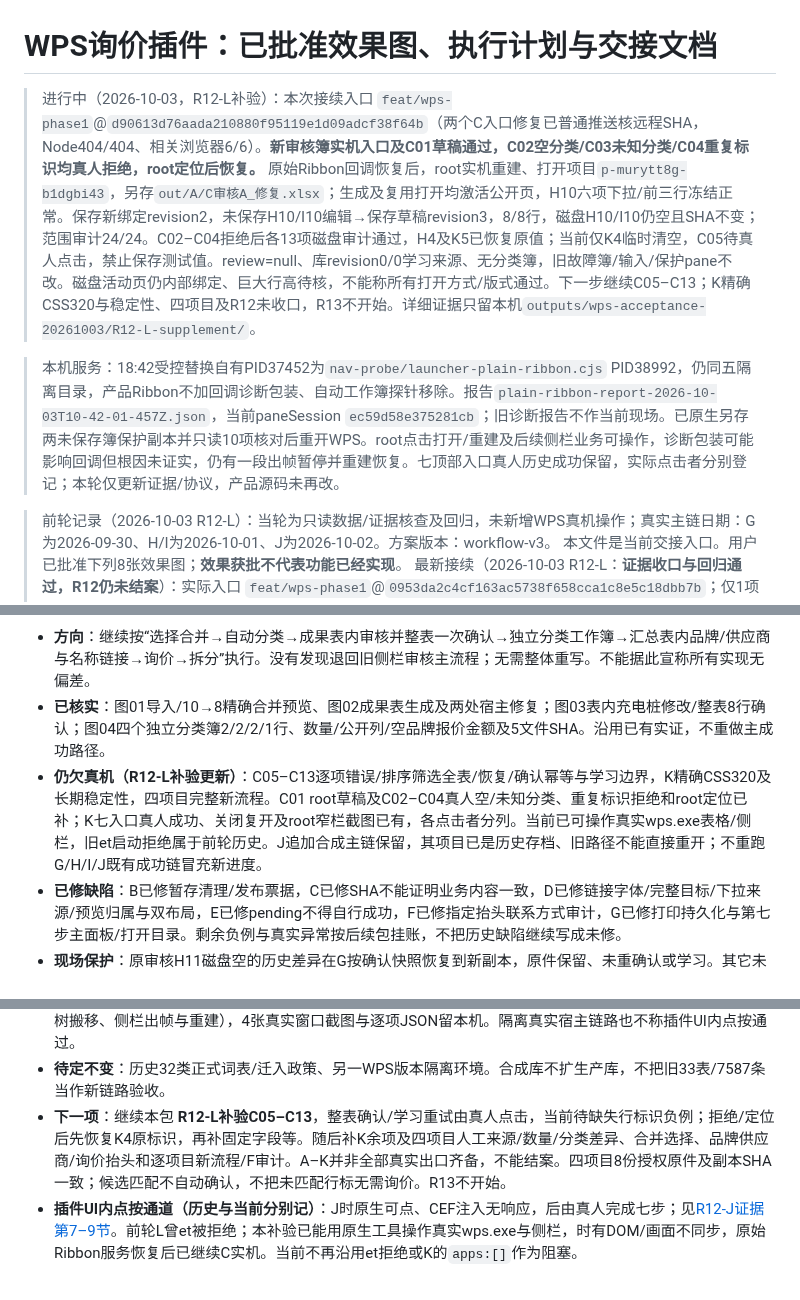
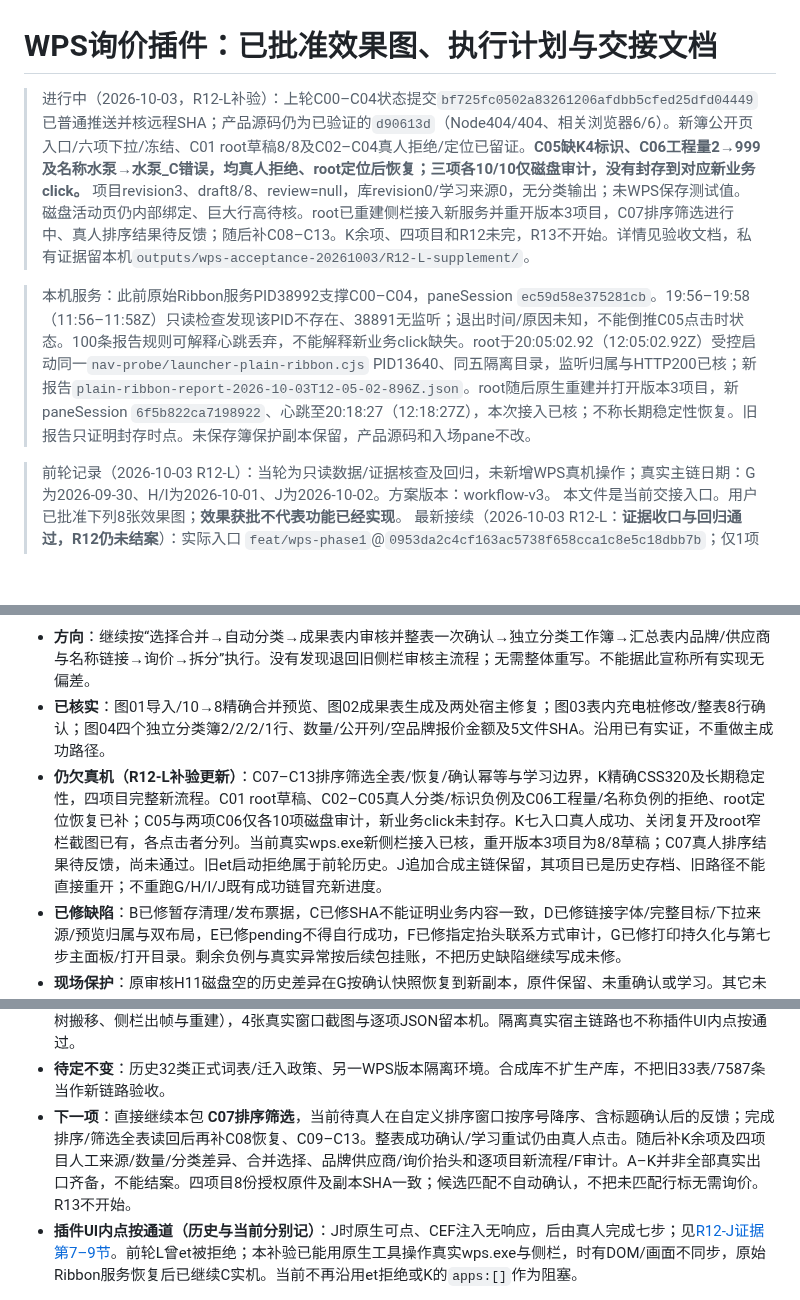
Before and after one commit to yang123-pot/wps-rfq-addin, a Markdown page: handoff.md, 3 parts joined by grey strips. Rendered like a GitHub page; blank space fills up the shorter version.

```diff
--- a/handoff.md
+++ b/handoff.md
@@ -1,8 +1,8 @@
 # WPS询价插件：已批准效果图、执行计划与交接文档
 
-> 进行中（2026-10-03，R12-L补验）：本次接续入口 `feat/wps-phase1`@`d90613d76aada210880f95119e1d09adcf38f64b`（两个C入口修复已普通推送核远程SHA，Node404/404、相关浏览器6/6）。**新审核簿实机入口及C01草稿通过，C02空分类/C03未知分类/C04重复标识均真人拒绝，root定位后恢复。** 原始Ribbon回调恢复后，root实机重建、打开项目`p-murytt8g-b1dgbi43`，另存`out/A/C审核A_修复.xlsx`；生成及复用打开均激活公开页，H10六项下拉/前三行冻结正常。保存新绑定revision2，未保存H10/I10编辑→保存草稿revision3，8/8行，磁盘H10/I10仍空且SHA不变；范围审计24/24。C02–C04拒绝后各13项磁盘审计通过，H4及K5已恢复原值；当前仅K4临时清空，C05待真人点击，禁止保存测试值。review=null、库revision0/0学习来源、无分类簿，旧故障簿/输入/保护pane不改。磁盘活动页仍内部绑定、巨大行高待核，不能称所有打开方式/版式通过。下一步继续C05–C13；K精确CSS320与稳定性、四项目及R12未收口，R13不开始。详细证据只留本机`outputs/wps-acceptance-20261003/R12-L-supplement/`。
+> 进行中（2026-10-03，R12-L补验）：上轮C00–C04状态提交`bf725fc0502a83261206afdbb5cfed25dfd04449`已普通推送并核远程SHA；产品源码仍为已验证的`d90613d`（Node404/404、相关浏览器6/6）。新簿公开页入口/六项下拉/冻结、C01 root草稿8/8及C02–C04真人拒绝/定位已留证。**C05缺K4标识、C06工程量2→999及名称水泵→水泵_C错误，均真人拒绝、root定位后恢复；三项各10/10仅磁盘审计，没有封存到对应新业务click。** 项目revision3、draft8/8、review=null，库revision0/学习来源0，无分类输出；未WPS保存测试值。磁盘活动页仍内部绑定、巨大行高待核。root已重建侧栏接入新服务并重开版本3项目，C07排序筛选进行中、真人排序结果待反馈；随后补C08–C13。K余项、四项目和R12未完，R13不开始。详情见验收文档，私有证据留本机`outputs/wps-acceptance-20261003/R12-L-supplement/`。
 
-> 本机服务：18:42受控替换自有PID37452为`nav-probe/launcher-plain-ribbon.cjs` PID38992，仍同五隔离目录，产品Ribbon不加回调诊断包装、自动工作簿探针移除。报告`plain-ribbon-report-2026-10-03T10-42-01-457Z.json`，当前paneSession `ec59d58e375281cb`；旧诊断报告不作当前现场。已原生另存两未保存簿保护副本并只读10项核对后重开WPS。root点击打开/重建及后续侧栏业务可操作，诊断包装可能影响回调但根因未证实，仍有一段出帧暂停并重建恢复。七顶部入口真人历史成功保留，实际点击者分别登记；本轮仅更新证据/协议，产品源码未再改。
+> 本机服务：此前原始Ribbon服务PID38992支撑C00–C04，paneSession `ec59d58e375281cb`。19:56–19:58（11:56–11:58Z）只读检查发现该PID不存在、38891无监听；退出时间/原因未知，不能倒推C05点击时状态。100条报告规则可解释心跳丢弃，不能解释新业务click缺失。root于20:05:02.92（12:05:02.92Z）受控启动同一`nav-probe/launcher-plain-ribbon.cjs` PID13640、同五隔离目录，监听归属与HTTP200已核；新报告`plain-ribbon-report-2026-10-03T12-05-02-896Z.json`。root随后原生重建并打开版本3项目，新paneSession `6f5b822ca7198922`、心跳至20:18:27（12:18:27Z），本次接入已核；不称长期稳定性恢复。旧报告只证明封存时点。未保存簿保护副本保留，产品源码和入场pane不改。
 
 > 前轮记录（2026-10-03 R12-L）：当轮为只读数据/证据核查及回归，未新增WPS真机操作；真实主链日期：G为2026-09-30、H/I为2026-10-01、J为2026-10-02。方案版本：workflow-v3。
 > 本文件是当前交接入口。用户已批准下列8张效果图；**效果获批不代表功能已经实现**。
@@ -34,14 +34,14 @@
 
 - **方向**：继续按“选择合并→自动分类→成果表内审核并整表一次确认→独立分类工作簿→汇总表内品牌/供应商与名称链接→询价→拆分”执行。没有发现退回旧侧栏审核主流程；无需整体重写。不能据此宣称所有实现无偏差。
 - **已核实**：图01导入/10→8精确合并预览、图02成果表生成及两处宿主修复；图03表内充电桩修改/整表8行确认；图04四个独立分类簿2/2/2/1行、数量/公开列/空品牌报价金额及5文件SHA。沿用已有实证，不重做主成功路径。
-- **仍欠真机（R12-L补验更新）**：C05–C13逐项错误/排序筛选全表/恢复/确认幂等与学习边界，K精确CSS320及长期稳定性，四项目完整新流程。C01 root草稿及C02–C04真人空/未知分类、重复标识拒绝和root定位已补；K七入口真人成功、关闭复开及root窄栏截图已有，各点击者分列。当前已可操作真实wps.exe表格/侧栏，旧et启动拒绝属于前轮历史。J追加合成主链保留，其项目已是历史存档、旧路径不能直接重开；不重跑G/H/I/J既有成功链冒充新进度。
+- **仍欠真机（R12-L补验更新）**：C07–C13排序筛选全表/恢复/确认幂等与学习边界，K精确CSS320及长期稳定性，四项目完整新流程。C01 root草稿、C02–C05真人分类/标识负例及C06工程量/名称负例的拒绝、root定位恢复已补；C05与两项C06仅各10项磁盘审计，新业务click未封存。K七入口真人成功、关闭复开及root窄栏截图已有，各点击者分列。当前真实wps.exe新侧栏接入已核，重开版本3项目为8/8草稿；C07真人排序结果待反馈，尚未通过。旧et启动拒绝属于前轮历史。J追加合成主链保留，其项目已是历史存档、旧路径不能直接重开；不重跑G/H/I/J既有成功链冒充新进度。
 - **已修缺陷**：B已修暂存清理/发布票据，C已修SHA不能证明业务内容一致，D已修链接字体/完整目标/下拉来源/预览归属与双布局，E已修pending不得自行成功，F已修指定抬头联系方式审计，G已修打印持久化与第七步主面板/打开目录。剩余负例与真实异常按后续包挂账，不把历史缺陷继续写成未修。
 - **现场保护**：原审核H11磁盘空的历史差异在G按确认快照恢复到新副本，原件保留、未重确认或学习。其它未保存工作簿也已原生另存保护并读回，原文件SHA未变；不得仅凭SHA一致宣布内容一致。
 - **R1–R11**：主体代码/模拟验证已有，不等于全部满足真机出口。分项状态见7.1及方向核对矩阵；R12未完成，R13真实生命周期继续等待。
 - **上次验证（R12-K历史）**：图01/07及现有七步导航已实际打开；功能区7个阶段入口（`OnGotoStage`）＋导航桥`src/ribbon-navigation.js`（只传`{id,stage}`）；Node **390/390**（`ribbon-navigation`新增11项、`ribbon-recovery`扩充7项）、`ui-workflow-check`**PASS**（真实侧栏消费七阶段请求、非法阶段丢弃、副作用0、重建不重播）、`ui-*`**17/17**、Python**8/8**；真实插件界面七阶段截图＋320px窄宽在`R12-K/screens/`。**未在真实WPS功能区点按**（本会话Computer Use无原生窗口，`apps:[]`），真机点击与功能区真实截图挂账。模拟宿主/浏览器检查不替代真机。
 - **历史验证（R12-J）**：图03–07已按触发阶段实际打开；Node **371/371**、Python **8/8**、浏览器`ui-*`**17/17**；隔离真实WPS跑完异常/恢复矩阵21/21项（含取消/关闭、只读/竞争、第二份失败重试、发布前中断/响应丢失/回执失败/重启、删除与外改、键过期、暂存清理、五恢复检查点、409/用户簿/宏安全、关闭重开点链接、整树搬移、侧栏出帧与重建），4张真实窗口截图与逐项JSON留本机。隔离真实宿主链路也不称插件UI内点按通过。
 - **待定不变**：历史32类正式词表/迁入政策、另一WPS版本隔离环境。合成库不扩生产库，不把旧33表/7587条当作新链路验收。
-- **下一项**：继续本包 **R12-L补验C05–C13**，整表确认/学习重试由真人点击，当前待缺失行标识负例；拒绝/定位后先恢复K4原标识，再补固定字段等。随后补K余项及四项目人工来源/数量/分类差异、合并选择、品牌供应商/询价抬头和逐项目新流程/F审计。A–K并非全部真实出口齐备，不能结案。四项目8份授权原件及副本SHA一致；候选匹配不自动确认，不把未匹配行标无需询价。R13不开始。
+- **下一项**：直接继续本包 **C07排序筛选**，当前待真人在自定义排序窗口按序号降序、含标题确认后的反馈；完成排序/筛选全表读回后再补C08恢复、C09–C13。整表成功确认/学习重试仍由真人点击。随后补K余项及四项目人工来源/数量/分类差异、合并选择、品牌供应商/询价抬头和逐项目新流程/F审计。A–K并非全部真实出口齐备，不能结案。四项目8份授权原件及副本SHA一致；候选匹配不自动确认，不把未匹配行标无需询价。R13不开始。
 - **插件UI内点按通道（历史与当前分别记）**：J时原生可点、CEF注入无响应，后由真人完成七步；见[R12-J证据第7–9节](docs/wps-workflow-v3-r12j-evidence-20261002.md)。前轮L曾et被拒绝；本补验已能用原生工具操作真实wps.exe与侧栏，时有DOM/画面不同步，原始Ribbon服务恢复后已继续C实机。当前不再沿用et拒绝或K的`apps:[]`作为阻塞。
 
 原812行交接原样保存在[旧交接归档](docs/archive/handoff-before-workflow-v3-20260926.md)，只作历史资料。原R0–R13业务规格及详细步骤保留在本文件第2–6节，最新执行顺序和差额以本节链接为准。
```
Also changed, not shown: other parts of handoff.md (+1 -1 lines), docs/wps-phase1-release-checklist.md (+2 -2 lines), docs/wps-workflow-v3-acceptance.md (+19 -1 lines).
